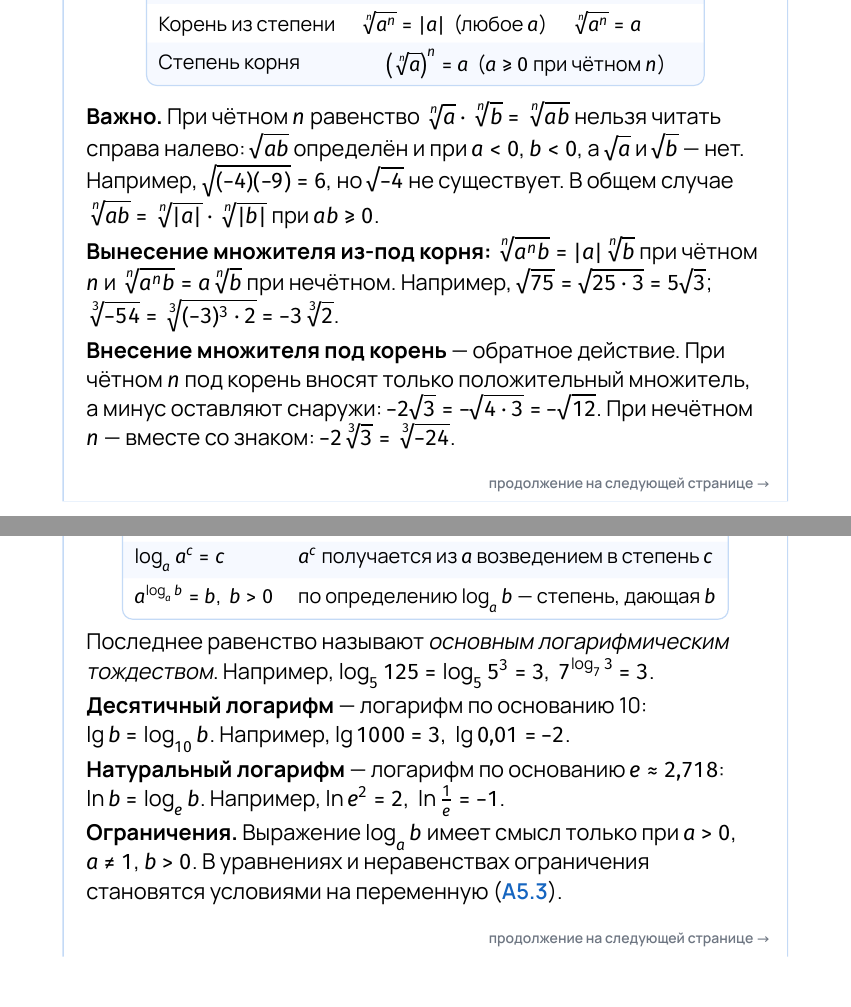
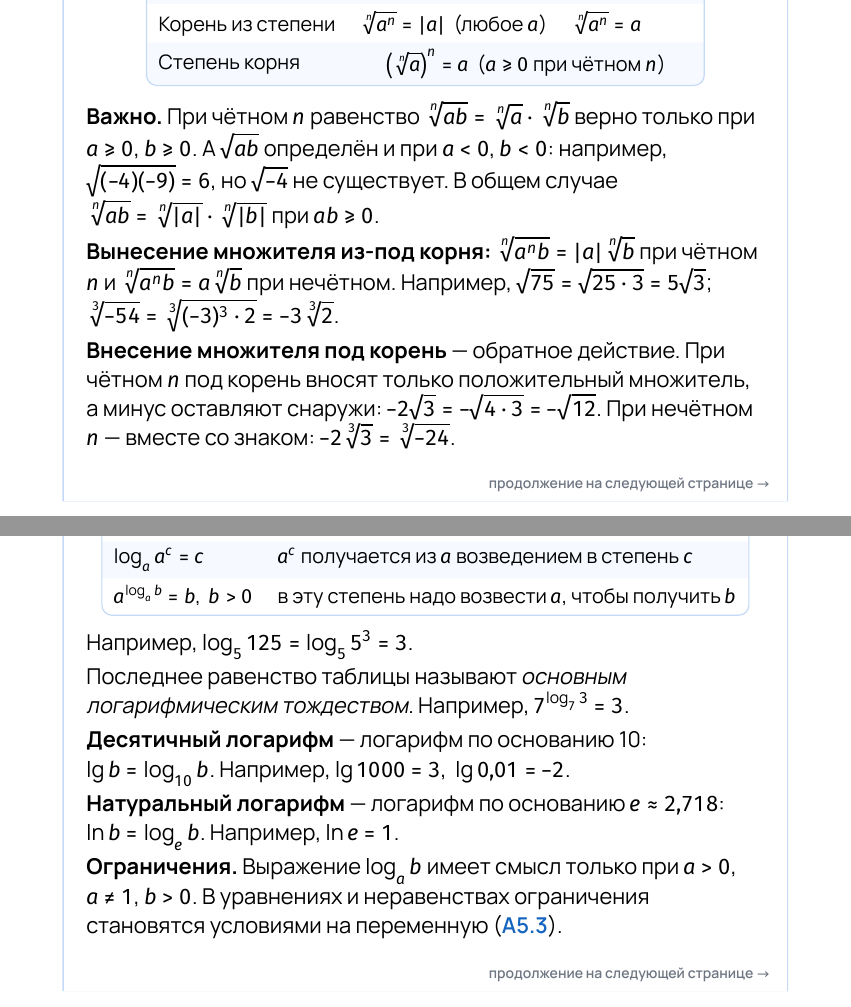
Before and after one commit to maqrite/profimatika-shpora, a LaTeX document (правки.tex, which reads теория/А/А2.2.tex, теория/А/А2.3.tex): two parts of pages 3 and 5 of 6, joined at a grey line, cut so that both start at the same text. Compiled offline with XeLaTeX.

Commit message:
А2.2–А2.3: формулировки по правкам
Co-Authored-By: Claude Opus 5.5 <noreply@anthropic.com>
Claude-Session: https://claude.ai/code/session_01YXw58BkFcgicjcJSpwdkNr

```diff
--- a/теория/А/А2.2.tex
+++ b/теория/А/А2.2.tex
@@ -23,10 +23,10 @@ $n$-я степень которого равна $a$. Обозначение: $
 Степень корня & \Block{1-2}{$\left(\sqrt[n]a\right)^n=a$ \ ($a\geqslant0$ при чётном $n$)}\\
 \end{pfTablica}
 
-\opr{Важно.} При чётном $n$ равенство $\sqrt[n]a\cdot\sqrt[n]b=\sqrt[n]{ab}$ нельзя
-читать справа налево: $\sqrt{ab}$ определён и при $a<0$, $b<0$, а $\sqrt a$ и $\sqrt b$ — нет.
-Например, $\sqrt{(-4)(-9)}=6$, но $\sqrt{-4}$ не существует.
-В общем случае $\sqrt[n]{ab}=\sqrt[n]{|a|}\cdot\sqrt[n]{|b|}$ при $ab\geqslant0$.
+\opr{Важно.} При чётном $n$ равенство $\sqrt[n]{ab}=\sqrt[n]a\cdot\sqrt[n]b$ верно только
+при $a\geqslant0$, $b\geqslant0$. А $\sqrt{ab}$ определён и при $a<0$, $b<0$: например,
+$\sqrt{(-4)(-9)}=6$, но $\sqrt{-4}$ не существует. В общем случае
+$\sqrt[n]{ab}=\sqrt[n]{|a|}\cdot\sqrt[n]{|b|}$ при $ab\geqslant0$.
 
 \opr{Вынесение множителя из-под корня:}
 $\sqrt[n]{a^n b}=|a|\sqrt[n]b$ при чётном $n$ и $\sqrt[n]{a^n b}=a\sqrt[n]b$ при нечётном.
--- a/теория/А/А2.3.tex
+++ b/теория/А/А2.3.tex
@@ -18,16 +18,18 @@
 $\log_a 1=0$ & $a^0=1$\\
 $\log_a a=1$ & $a^1=a$\\
 $\log_a a^c=c$ & $a^c$ получается из $a$ возведением в степень $c$\\
-$a^{\log_a b}=b$, \ $b>0$ & по определению $\log_a b$ — степень, дающая $b$\\
+$a^{\log_a b}=b$, \ $b>0$ & в эту степень надо возвести $a$, чтобы получить $b$\\
 \end{pfTablica}
-Последнее равенство называют \emph{основным логарифмическим тождеством}.
-Например, $\log_5 125=\log_5 5^3=3$, \ $7^{\log_7 3}=3$.
+Например, $\log_5 125=\log_5 5^3=3$.
+
+Последнее равенство таблицы называют \emph{основным логарифмическим тождеством}.
+Например, $7^{\log_7 3}=3$.
 
 \opr{Десятичный логарифм} — логарифм по основанию 10: \ $\lg b=\log_{10}b$.
 Например, $\lg1000=3$, \ $\lg0{,}01=-2$.
 
 \opr{Натуральный логарифм} — логарифм по основанию $e\approx2{,}718$: \ $\ln b=\log_e b$.
-Например, $\ln e^2=2$, \ $\ln\frac1e=-1$.
+Например, $\ln e=1$.
 
 \opr{Ограничения.} Выражение $\log_a b$ имеет смысл только при $a>0$, $a\ne1$, $b>0$.
 В уравнениях и неравенствах ограничения становятся условиями на переменную (\tref{А5.3}).
@@ -51,12 +53,6 @@ $a^{\log_a b}=b$, \ $b>0$ & по определению $\log_a b$ — степ
 \end{itemize}
 Например, $\log_2 5>0$, \ $\log_{0{,}5}0{,}3>0$, \ $\log_3 0{,}2<0$.
 
-\opr{Оценка логарифма.} Чтобы понять, между какими целыми числами лежит $\log_a b$,
-найдите соседние степени $a$, между которыми лежит $b$.
-При $a>1$: $8<10<16$, то есть $2^3<10<2^4$, значит $3<\log_2 10<4$.
-При $0<a<1$ знаки неравенств меняются: $\left(\frac12\right)^{-3}<10<\left(\frac12\right)^{-4}$,
-значит $-4<\log_{\frac12}10<-3$.
-
 \begin{primer}
 Определите знак выражения $\log_3 0{,}5\cdot\log_{0{,}2}0{,}1$.
 Решение: $3>1$, а $0{,}5<1$ — по разные стороны от 1, значит $\log_3 0{,}5<0$.
```
Also changed, not shown: теория/А/А2.2.tex (5 more changed lines).
